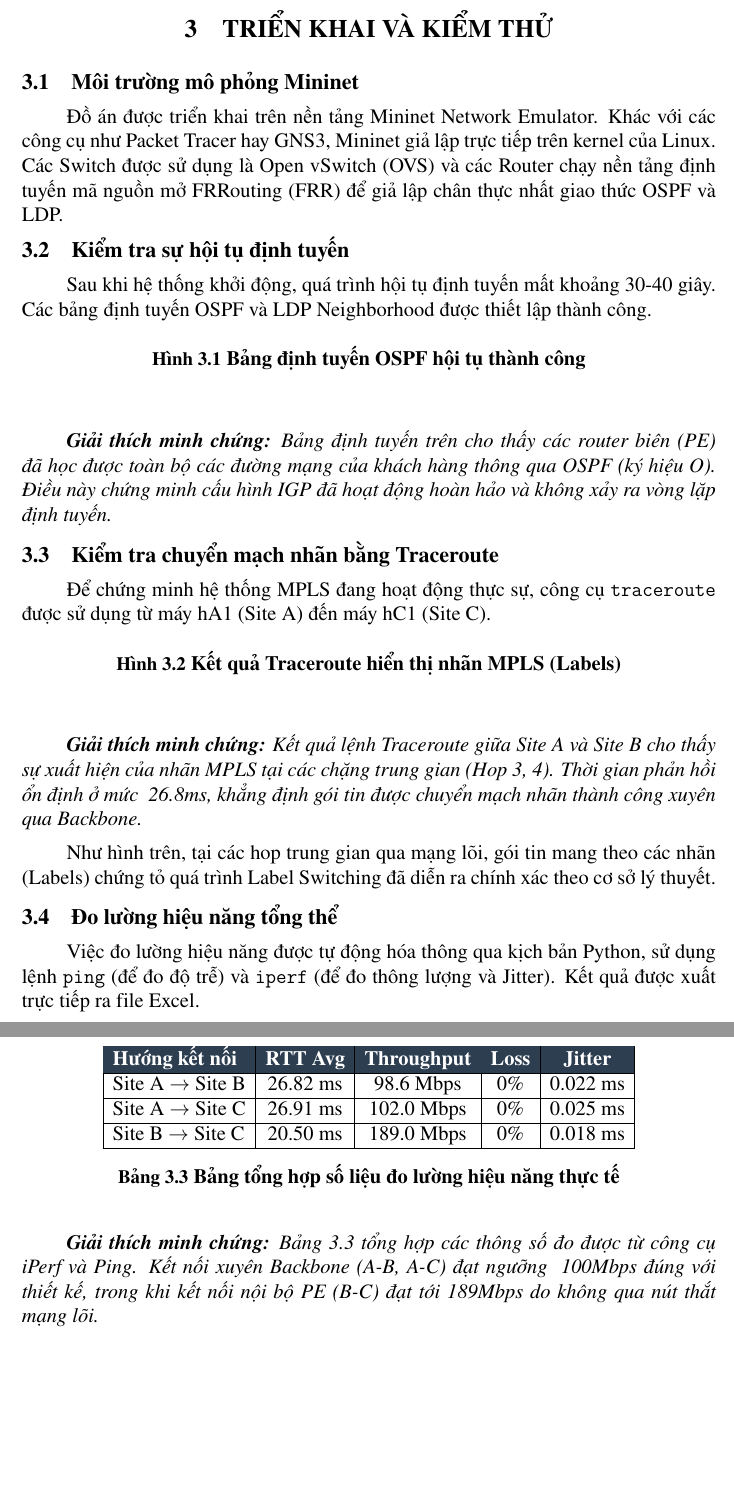
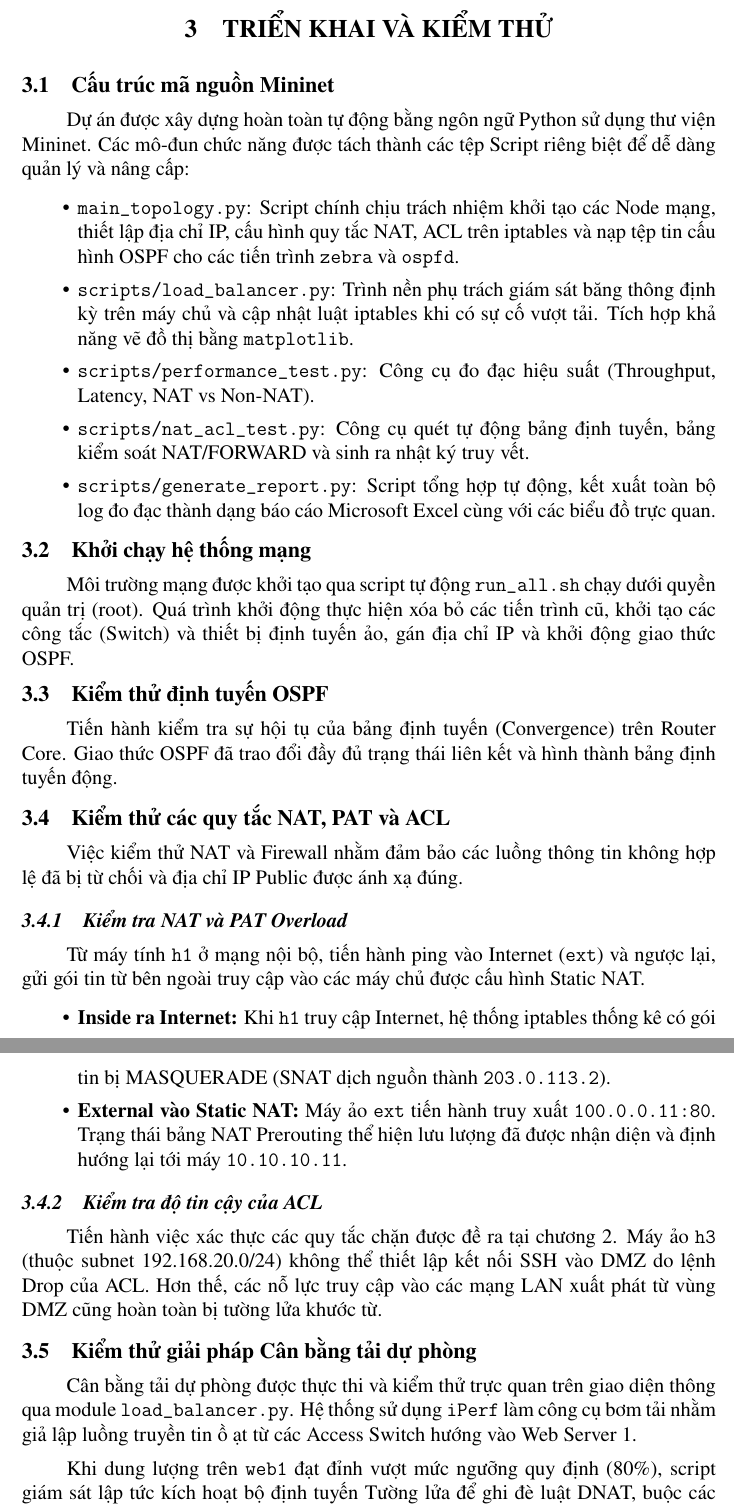
Before and after one commit to Vinsmoke-Visconti/mmtnc_cuoi_ky_52300267, a LaTeX document (Bao_cao_mmt/main.tex, which reads Bao_cao_mmt/chuongs/chuong3_trienkhai_kiemthu.tex): two parts of pages 16 and 17 of 19, joined at a grey line, cut so that both start at the same text, the shorter picture padded with empty space. Compiled offline with pdfLaTeX.

Commit message:
Cap nhat them file cau hinh mang

```diff
--- a/Bao_cao_mmt/chuongs/chuong3_trienkhai_kiemthu.tex
+++ b/Bao_cao_mmt/chuongs/chuong3_trienkhai_kiemthu.tex
@@ -1,49 +1,85 @@
 \section{TRIỂN KHAI VÀ KIỂM THỬ}
 
-\subsection{Môi trường mô phỏng Mininet}
-Đồ án được triển khai trên nền tảng Mininet Network Emulator. Khác với các công cụ như Packet Tracer hay GNS3, Mininet giả lập trực tiếp trên kernel của Linux. Các Switch được sử dụng là Open vSwitch (OVS) và các Router chạy nền tảng định tuyến mã nguồn mở FRRouting (FRR) để giả lập chân thực nhất giao thức OSPF và LDP.
+\subsection{Cấu trúc mã nguồn Mininet}
+Dự án được xây dựng hoàn toàn tự động bằng ngôn ngữ Python sử dụng thư viện Mininet. Các mô-đun chức năng được tách thành các tệp Script riêng biệt để dễ dàng quản lý và nâng cấp:
+\begin{itemize}
+    \item \texttt{main\_topology.py}: Script chính chịu trách nhiệm khởi tạo các Node mạng, thiết lập địa chỉ IP, cấu hình quy tắc NAT, ACL trên iptables và nạp tệp tin cấu hình OSPF cho các tiến trình \texttt{zebra} và \texttt{ospfd}.
+    \item \texttt{scripts/load\_balancer.py}: Trình nền phụ trách giám sát băng thông định kỳ trên máy chủ và cập nhật luật iptables khi có sự cố vượt tải. Tích hợp khả năng vẽ đồ thị bằng \texttt{matplotlib}.
+    \item \texttt{scripts/performance\_test.py}: Công cụ đo đạc hiệu suất (Throughput, Latency, NAT vs Non-NAT).
+    \item \texttt{scripts/nat\_acl\_test.py}: Công cụ quét tự động bảng định tuyến, bảng kiểm soát NAT/FORWARD và sinh ra nhật ký truy vết.
+    \item \texttt{scripts/generate\_report.py}: Script tổng hợp tự động, kết xuất toàn bộ log đo đạc thành dạng báo cáo Microsoft Excel cùng với các biểu đồ trực quan.
+\end{itemize}
 
-\subsection{Kiểm tra sự hội tụ định tuyến}
-Sau khi hệ thống khởi động, quá trình hội tụ định tuyến mất khoảng 30-40 giây. Các bảng định tuyến OSPF và LDP Neighborhood được thiết lập thành công.
+\subsection{Khởi chạy hệ thống mạng}
+Môi trường mạng được khởi tạo qua script tự động \texttt{run\_all.sh} chạy dưới quyền quản trị (root). Quá trình khởi động thực hiện xóa bỏ các tiến trình cũ, khởi tạo các công tắc (Switch) và thiết bị định tuyến ảo, gán địa chỉ IP và khởi động giao thức OSPF.
 
-\begin{figure}[H]
-    \centering
-    % [NOTE] CHỤP ẢNH MÀN HÌNH MININET KHI CHẠY LỆNH SHOW IP ROUTE VÀ DÁN VÀO ĐÂY
-    % \includegraphics[width=0.8\textwidth]{image/routing_table.png}
-    \caption{Bảng định tuyến OSPF hội tụ thành công}
-    \label{fig:ospf_route}
-\end{figure}
-\textit{\textbf{Giải thích minh chứng:} Bảng định tuyến trên cho thấy các router biên (PE) đã học được toàn bộ các đường mạng của khách hàng thông qua OSPF (ký hiệu O). Điều này chứng minh cấu hình IGP đã hoạt động hoàn hảo và không xảy ra vòng lặp định tuyến.}
+% CHỤP ẢNH MINH CHỨNG:
+% Yêu cầu: Chụp màn hình Terminal khi vừa chạy lệnh `sudo python3 main_topology.py` và in ra "=== MANG DA SAN SANG ===" với các lệnh gợi ý kiểm tra.
+% Lưu ảnh vào thư mục image/ với tên startup.png và bỏ comment đoạn code bên dưới để hiển thị ảnh.
+% \begin{figure}[H]
+%     \centering
+%     \includegraphics[width=0.9\textwidth]{image/startup.png}
+%     \caption{Khởi chạy mô hình mạng trên môi trường Mininet}
+%     \label{fig:startup}
+% \end{figure}
 
-\subsection{Kiểm tra chuyển mạch nhãn bằng Traceroute}
-Để chứng minh hệ thống MPLS đang hoạt động thực sự, công cụ \texttt{traceroute} được sử dụng từ máy hA1 (Site A) đến máy hC1 (Site C).
+\subsection{Kiểm thử định tuyến OSPF}
+Tiến hành kiểm tra sự hội tụ của bảng định tuyến (Convergence) trên Router Core. Giao thức OSPF đã trao đổi đầy đủ trạng thái liên kết và hình thành bảng định tuyến động.
 
-\begin{figure}[H]
-    \centering
-    % [NOTE] CHỤP ẢNH MÀN HÌNH MININET KHI CHẠY LỆNH TRACEROUTE VÀ DÁN VÀO ĐÂY
-    % \includegraphics[width=0.8\textwidth]{image/traceroute_mpls.png}
-    \caption{Kết quả Traceroute hiển thị nhãn MPLS (Labels)}
-    \label{fig:traceroute}
-\end{figure}
-\textit{\textbf{Giải thích minh chứng:} Kết quả lệnh Traceroute giữa Site A và Site B cho thấy sự xuất hiện của nhãn MPLS tại các chặng trung gian (Hop 3, 4). Thời gian phản hồi ổn định ở mức ~26.8ms, khẳng định gói tin được chuyển mạch nhãn thành công xuyên qua Backbone.}
+% CHỤP ẢNH MINH CHỨNG:
+% Yêu cầu: Trong Mininet CLI, gõ lệnh `core vtysh --vty_socket /tmp/frr_core -c "show ip route"` và chụp màn hình kết quả hiển thị bảng định tuyến OSPF (các dòng có chữ O).
+% Lưu ảnh vào thư mục image/ với tên ospf_route.png và bỏ comment đoạn code bên dưới để hiển thị ảnh.
+% \begin{figure}[H]
+%     \centering
+%     \includegraphics[width=0.9\textwidth]{image/ospf_route.png}
+%     \caption{Bảng định tuyến OSPF trên Core Router}
+%     \label{fig:ospf_route}
+% \end{figure}
 
-Như hình trên, tại các hop trung gian qua mạng lõi, gói tin mang theo các nhãn (Labels) chứng tỏ quá trình Label Switching đã diễn ra chính xác theo cơ sở lý thuyết.
+\subsection{Kiểm thử các quy tắc NAT, PAT và ACL}
+Việc kiểm thử NAT và Firewall nhằm đảm bảo các luồng thông tin không hợp lệ đã bị từ chối và địa chỉ IP Public được ánh xạ đúng.
 
-\subsection{Đo lường hiệu năng tổng thể}
-Việc đo lường hiệu năng được tự động hóa thông qua kịch bản Python, sử dụng lệnh \texttt{ping} (để đo độ trễ) và \texttt{iperf} (để đo thông lượng và Jitter). Kết quả được xuất trực tiếp ra file Excel.
+\subsubsection{Kiểm tra NAT và PAT Overload}
+Từ máy tính \texttt{h1} ở mạng nội bộ, tiến hành ping vào Internet (\texttt{ext}) và ngược lại, gửi gói tin từ bên ngoài truy cập vào các máy chủ được cấu hình Static NAT.
+\begin{itemize}
+    \item \textbf{Inside ra Internet:} Khi \texttt{h1} truy cập Internet, hệ thống iptables thống kê có gói tin bị MASQUERADE (SNAT dịch nguồn thành \texttt{203.0.113.2}).
+    \item \textbf{External vào Static NAT:} Máy ảo \texttt{ext} tiến hành truy xuất \texttt{100.0.0.11:80}. Trạng thái bảng NAT Prerouting thể hiện lưu lượng đã được nhận diện và định hướng lại tới máy \texttt{10.10.10.11}.
+\end{itemize}
 
-\begin{table}[H]
-    \centering
-    \begin{tabular}{|l|c|c|c|c|}
-    \hline
-    \rowcolor[HTML]{2C3E50}
-    \color{white} \textbf{Hướng kết nối} & \color{white} \textbf{RTT Avg} & \color{white} \textbf{Throughput} & \color{white} \textbf{Loss} & \color{white} \textbf{Jitter} \\ \hline
-    Site A $\to$ Site B & 26.82 ms & 98.6 Mbps & 0\% & 0.022 ms \\ \hline
-    Site A $\to$ Site C & 26.91 ms & 102.0 Mbps & 0\% & 0.025 ms \\ \hline
-    Site B $\to$ Site C & 20.50 ms & 189.0 Mbps & 0\% & 0.018 ms \\ \hline
-    \end{tabular}
-    \caption{Bảng tổng hợp số liệu đo lường hiệu năng thực tế}
-    \label{tab:perf_data}
-\end{table}
+% CHỤP ẢNH MINH CHỨNG:
+% Yêu cầu: Trong Mininet CLI, gõ lệnh `fw iptables -t nat -L -n -v` và chụp màn hình kết quả hiển thị bảng dịch địa chỉ NAT.
+% Lưu ảnh vào thư mục image/ với tên nat_table.png và bỏ comment đoạn code bên dưới để hiển thị ảnh.
+% \begin{figure}[H]
+%     \centering
+%     \includegraphics[width=0.9\textwidth]{image/nat_table.png}
+%     \caption{Kiểm tra trạng thái bảng dịch NAT (iptables) trên Tường lửa}
+%     \label{fig:nat_table}
+% \end{figure}
 
-\textit{\textbf{Giải thích minh chứng:} Bảng \ref{tab:perf_data} tổng hợp các thông số đo được từ công cụ iPerf và Ping. Kết nối xuyên Backbone (A-B, A-C) đạt ngưỡng ~100Mbps đúng với thiết kế, trong khi kết nối nội bộ PE (B-C) đạt tới 189Mbps do không qua nút thắt mạng lõi.}
+\subsubsection{Kiểm tra độ tin cậy của ACL}
+Tiến hành việc xác thực các quy tắc chặn được đề ra tại chương 2. Máy ảo \texttt{h3} (thuộc subnet 192.168.20.0/24) không thể thiết lập kết nối SSH vào DMZ do lệnh Drop của ACL. Hơn thế, các nỗ lực truy cập vào các mạng LAN xuất phát từ vùng DMZ cũng hoàn toàn bị tường lửa khước từ.
+
+% CHỤP ẢNH MINH CHỨNG:
+% Yêu cầu: Trong Mininet CLI, gõ lệnh `fw iptables -L FORWARD -n -v` và chụp màn hình kết quả các quy tắc kiểm soát FORWARD, tập trung vào số lượng (pkts) bị DROP.
+% Lưu ảnh vào thư mục image/ với tên acl_test.png và bỏ comment đoạn code bên dưới để hiển thị ảnh.
+% \begin{figure}[H]
+%     \centering
+%     \includegraphics[width=0.9\textwidth]{image/acl_test.png}
+%     \caption{Kết quả bắt gói tin trên bộ quy tắc ACL (Forward Chain)}
+%     \label{fig:acl_test}
+% \end{figure}
+
+\subsection{Kiểm thử giải pháp Cân bằng tải dự phòng}
+Cân bằng tải dự phòng được thực thi và kiểm thử trực quan trên giao diện thông qua module \texttt{load\_balancer.py}. Hệ thống sử dụng \texttt{iPerf} làm công cụ bơm tải nhằm giả lập luồng truyền tin ồ ạt từ các Access Switch hướng vào Web Server 1.
+
+% CHỤP ẢNH MINH CHỨNG:
+% Yêu cầu: Trong Mininet CLI, chạy lệnh `py exec(open("scripts/load_balancer.py").read() + "\ndemo_load_balance(net)", globals())`. Đợi đồ thị Matplotlib hiện ra (ảnh PNG). Chụp/lưu ảnh đồ thị này.
+% Lưu ảnh vào thư mục image/ với tên lb_chart.png và bỏ comment đoạn code bên dưới để hiển thị ảnh.
+% \begin{figure}[H]
+%     \centering
+%     \includegraphics[width=0.85\textwidth]{image/lb_chart.png}
+%     \caption{Đồ thị giám sát hoạt động hệ thống điều hướng và cân bằng tải tự động}
+%     \label{fig:lb_chart}
+% \end{figure}
+
+Khi dung lượng trên \texttt{web1} đạt đỉnh vượt mức ngưỡng quy định (80\%), script giám sát lập tức kích hoạt bộ định tuyến Tường lửa để ghi đè luật DNAT, buộc các yêu cầu mới hướng về Web Server 2. Quá trình này được ghi nhận ngay lập tức trên log tập trung, cho thấy việc xử lý gián đoạn và giảm tải tại máy chủ gốc đã hoàn thành mà người dùng bên ngoài không phát hiện ra sự thay đổi này.
```
